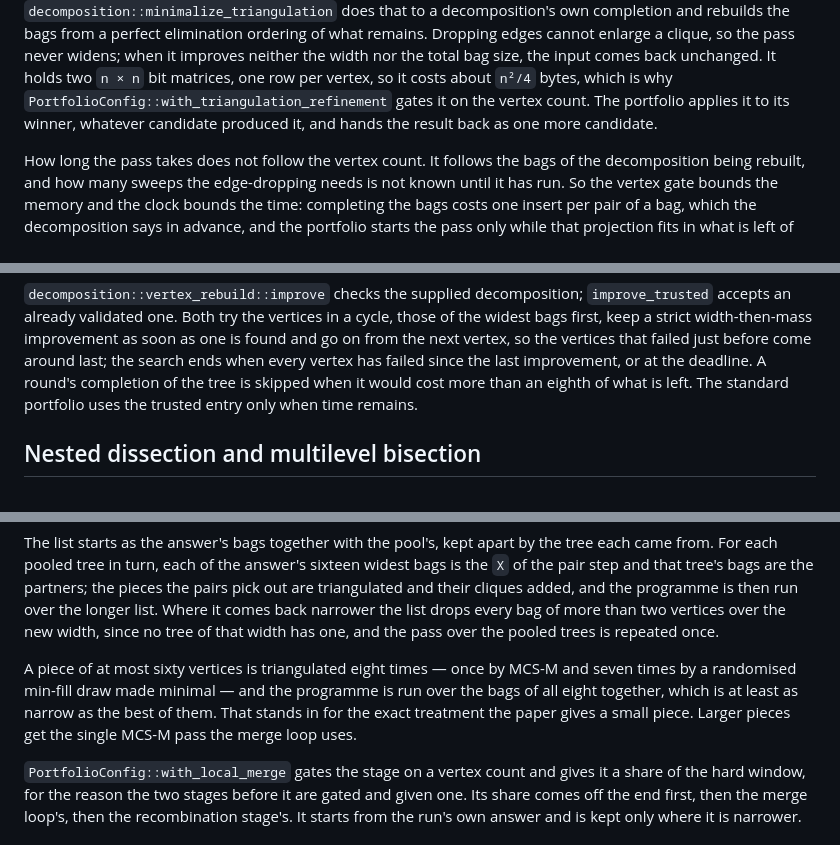
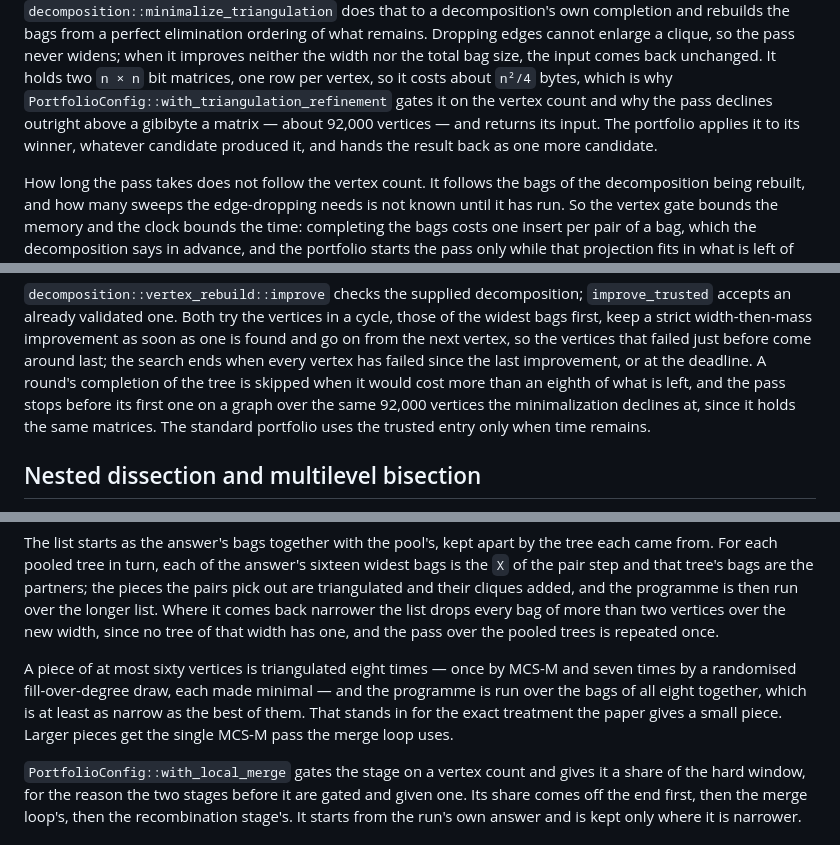
Before and after one commit to Tractables/goatd, a Markdown page: docs/algorithms.md, 3 parts joined by grey strips. Drawn GitHub-style.

Commit message:
Correct three statements in the algorithms page
- The local re-triangulation's randomised draws are fill over degree, not
  min-fill, and the deterministic one is made minimal along with them.
- Minimalization declines above a gibibyte a matrix, which the page did not
  say: a caller who comes to it with a graph over about 92,000 vertices gets
  its input back.
- Vertex reinsertion holds the same matrices and stops at the same size.

Co-Authored-By: Claude Opus 5 <noreply@anthropic.com>

```diff
--- a/docs/algorithms.md
+++ b/docs/algorithms.md
@@ -420,9 +420,11 @@ remains. Dropping edges cannot enlarge a clique, so the pass never widens; when
 it improves neither the width nor the total bag size, the input comes back
 unchanged. It holds two `n × n` bit matrices, one row per vertex, so it costs
 about `n²/4` bytes, which is why
-`PortfolioConfig::with_triangulation_refinement` gates it on the vertex count.
-The portfolio applies it to its winner, whatever candidate produced it, and
-hands the result back as one more candidate.
+`PortfolioConfig::with_triangulation_refinement` gates it on the vertex count
+and why the pass declines outright above a gibibyte a matrix — about 92,000
+vertices — and returns its input. The portfolio applies it to its winner,
+whatever candidate produced it, and hands the result back as one more
+candidate.
 
 How long the pass takes does not follow the vertex count. It follows the bags
 of the decomposition being rebuilt, and how many sweeps the edge-dropping needs
@@ -453,7 +455,9 @@ improvement as soon as one is found and go on from the next vertex, so the
 vertices that failed just before come around last; the search ends when every
 vertex has failed since the last improvement, or at the deadline. A round's
 completion of the tree is skipped when it would cost more than an eighth of
-what is left. The standard portfolio uses the trusted entry only when time
+what is left, and the pass stops before its first one on a graph over the same
+92,000 vertices the minimalization declines at, since it holds the same
+matrices. The standard portfolio uses the trusted entry only when time
 remains.
 
 ## Nested dissection and multilevel bisection
@@ -670,10 +674,11 @@ since no tree of that width has one, and the pass over the pooled trees is
 repeated once.
 
 A piece of at most sixty vertices is triangulated eight times — once by MCS-M
-and seven times by a randomised min-fill draw made minimal — and the programme
-is run over the bags of all eight together, which is at least as narrow as the
-best of them. That stands in for the exact treatment the paper gives a small
-piece. Larger pieces get the single MCS-M pass the merge loop uses.
+and seven times by a randomised fill-over-degree draw, each made minimal — and
+the programme is run over the bags of all eight together, which is at least as
+narrow as the best of them. That stands in for the exact treatment the paper
+gives a small piece. Larger pieces get the single MCS-M pass the merge loop
+uses.
 
 `PortfolioConfig::with_local_merge` gates the stage on a vertex count and gives
 it a share of the hard window, for the reason the two stages before it are
```
